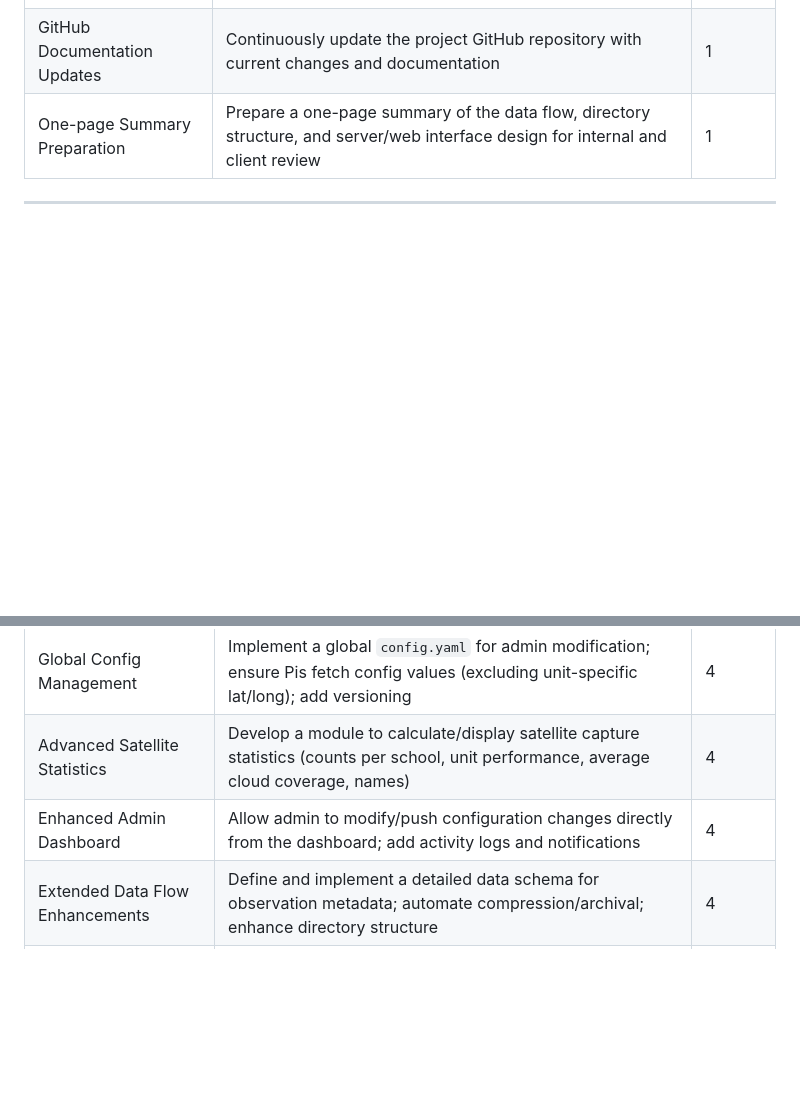
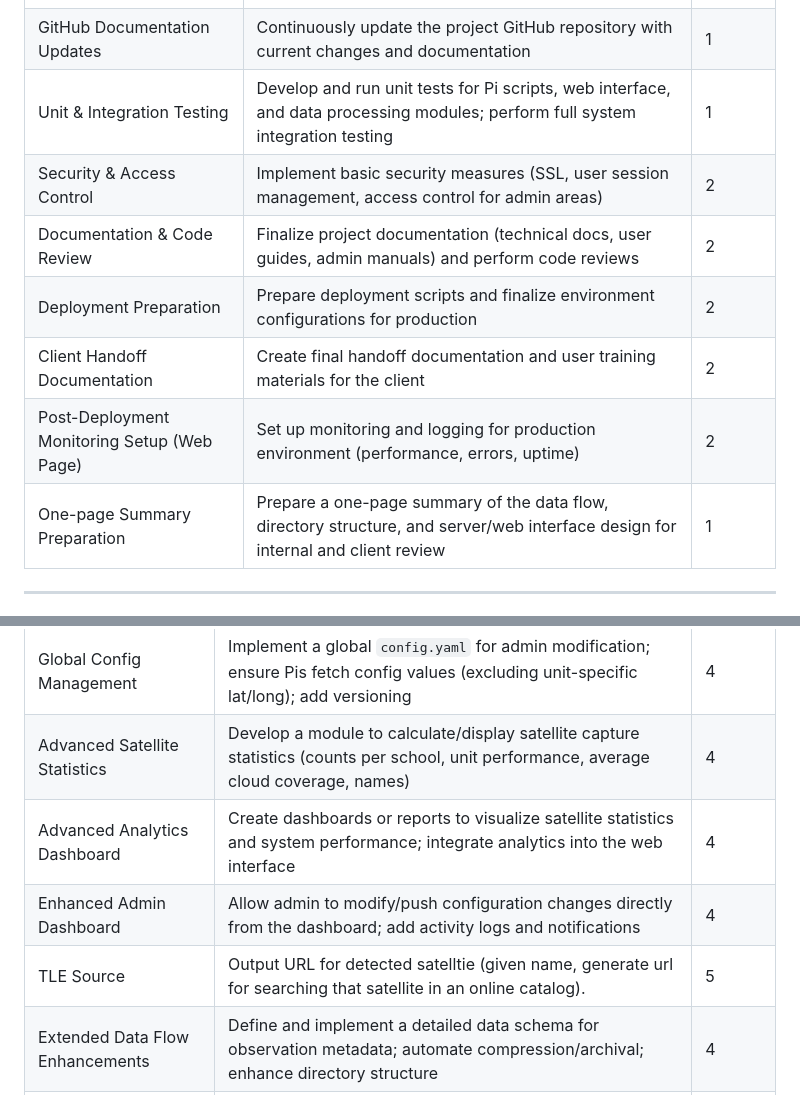
Before and after one commit to Dave-21/UPHDAS, a Markdown page: .github/ISSUE_TEMPLATE/task.md, 2 parts joined by grey strips. Drawn GitHub-style; blank space fills up the shorter version.

```diff
--- a/.github/ISSUE_TEMPLATE/task.md
+++ b/.github/ISSUE_TEMPLATE/task.md
@@ -39,6 +39,12 @@
 | Directory Layout Documentation | Document the directory layout for data storage, compression, and archival                                                                   | 3        |
 | Server-Website Integration  | Set up and integrate the website with the test server and database                                                                            | 2        |
 | GitHub Documentation Updates| Continuously update the project GitHub repository with current changes and documentation                                                       | 1        |
+| Unit & Integration Testing       | Develop and run unit tests for Pi scripts, web interface, and data processing modules; perform full system integration testing                                             | 1        |
+| Security & Access Control        | Implement basic security measures (SSL, user session management, access control for admin areas)                                                                         | 2        |
+| Documentation & Code Review      | Finalize project documentation (technical docs, user guides, admin manuals) and perform code reviews                                                                     | 2        |
+| Deployment Preparation           | Prepare deployment scripts and finalize environment configurations for production                                                                                    | 2        |
+| Client Handoff Documentation     | Create final handoff documentation and user training materials for the client                                                                                          | 2        |
+| Post-Deployment Monitoring Setup (Web Page) | Set up monitoring and logging for production environment (performance, errors, uptime)                                                                                 | 2        |
 | One-page Summary Preparation| Prepare a one-page summary of the data flow, directory structure, and server/web interface design for internal and client review                  | 1        |
 
 ---
@@ -49,6 +55,8 @@
 | ---------------------------- | --------------------------------------------------------------------------------------------------------------------------------------------- | -------- |
 | Global Config Management     | Implement a global `config.yaml` for admin modification; ensure Pis fetch config values (excluding unit-specific lat/long); add versioning      | 4        |
 | Advanced Satellite Statistics| Develop a module to calculate/display satellite capture statistics (counts per school, unit performance, average cloud coverage, names)       | 4        |
+| Advanced Analytics Dashboard      | Create dashboards or reports to visualize satellite statistics and system performance; integrate analytics into the web interface                                          | 4        |
 | Enhanced Admin Dashboard     | Allow admin to modify/push configuration changes directly from the dashboard; add activity logs and notifications                                | 4        |
+| TLE Source| Output URL for detected satelltie (given name, generate url for searching that satellite in an online catalog).                               | 5        |
 | Extended Data Flow Enhancements| Define and implement a detailed data schema for observation metadata; automate compression/archival; enhance directory structure                | 4        |
 | Future Enhancements          | Develop satellite insights/analytics dashboard; explore machine learning for improved streak detection                                           | 5        |
```
